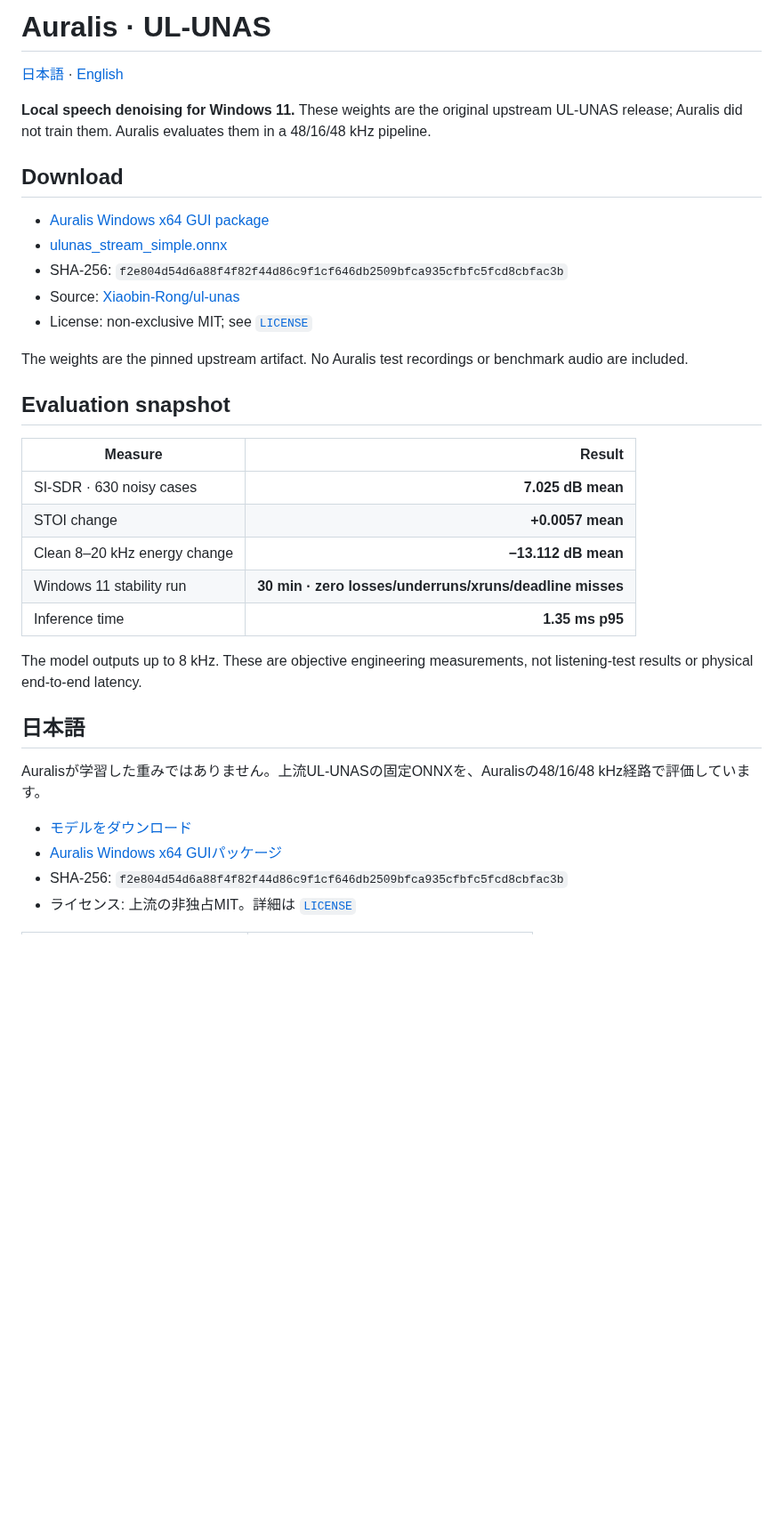
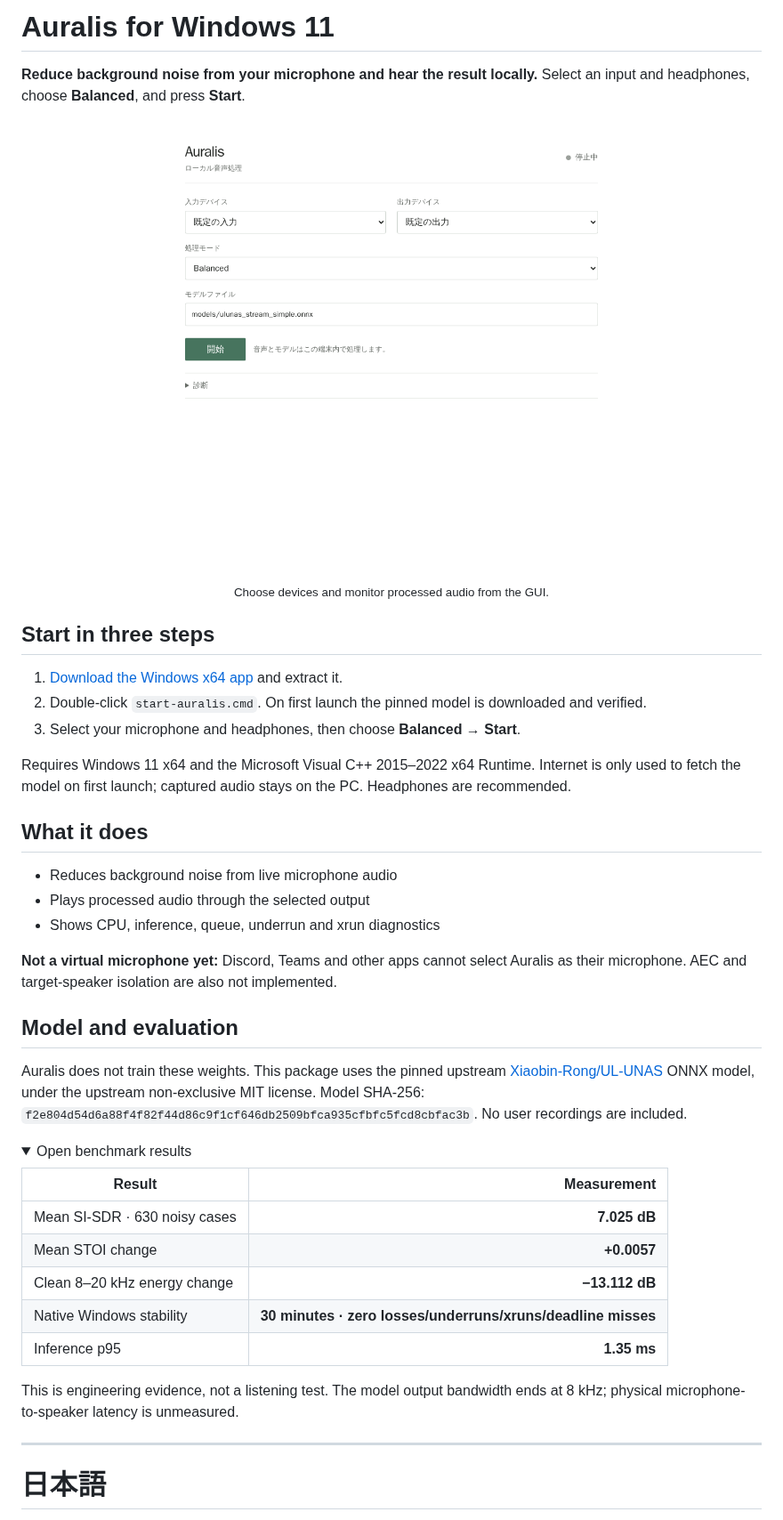
Before and after one commit to sahenjp/auralis, a Markdown page: hub/README.md, the part around one of its changes. Shown at 89% size. Rendered like a GitHub page; pictures changed too: docs/assets/auralis-gui-preview.png (added); folded sections open; blank space fills up the shorter version.

Commit message:
Promote Auralis Windows demo on public pages

```diff
--- a/hub/README.md
+++ b/hub/README.md
@@ -10,39 +11,50 @@ license: mit
 </div>
 
-# Auralis · UL-UNAS
+# Auralis for Windows 11
 
-<a href="https://github.com/sahenjp/auralis/blob/main/README.md">日本語</a> · <a href="https://github.com/sahenjp/auralis/blob/main/README.en.md">English</a>
+**Reduce background noise from your microphone and hear the result locally.** Select an input and headphones, choose **Balanced**, and press **Start**.
 
-**Local speech denoising for Windows 11.** These weights are the original upstream UL-UNAS release; Auralis did not train them. Auralis evaluates them in a 48/16/48 kHz pipeline.
+<p align="center">
+  <img src="https://raw.githubusercontent.com/sahenjp/auralis/main/docs/assets/auralis-gui-preview.png" alt="Auralis control panel with microphone, output and Balanced mode selectors" width="94%" />
+  <br /><sub>Choose devices and monitor processed audio from the GUI.</sub>
+</p>
 
-## Download
+## Start in three steps
 
-- [Auralis Windows x64 GUI package](https://huggingface.co/j-llm/Auralis/resolve/main/Auralis-Windows-x64.zip)
-- [ulunas_stream_simple.onnx](https://huggingface.co/j-llm/Auralis/resolve/d6fe7e57b4f3c3d2744bcd74bf0cbe37b9e1aa55/ulunas_stream_simple.onnx)
-- SHA-256: `f2e804d54d6a88f4f82f44d86c9f1cf646db2509bfca935cfbfc5fcd8cbfac3b`
-- Source: [Xiaobin-Rong/ul-unas](https://github.com/Xiaobin-Rong/ul-unas/tree/00f7c700da43d38347f30a6ccebd86fcbc798e07)
-- License: non-exclusive MIT; see [`LICENSE`](LICENSE)
+1. [Download the Windows x64 app](https://huggingface.co/j-llm/Auralis/resolve/main/Auralis-Windows-x64.zip) and extract it.
+2. Double-click `start-auralis.cmd`. On first launch the pinned model is downloaded and verified.
+3. Select your microphone and headphones, then choose **Balanced → Start**.
 
-The weights are the pinned upstream artifact. No Auralis test recordings or benchmark audio are included.
+Requires Windows 11 x64 and the Microsoft Visual C++ 2015–2022 x64 Runtime. Internet is only used to fetch the model on first launch; captured audio stays on the PC. Headphones are recommended.
 
-## Evaluation snapshot
+## What it does
 
-| Measure | Result |
+- Reduces background noise from live microphone audio
+- Plays processed audio through the selected output
+- Shows CPU, inference, queue, underrun and xrun diagnostics
+
+**Not a virtual microphone yet:** Discord, Teams and other apps cannot select Auralis as their microphone. AEC and target-speaker isolation are also not implemented.
+
+## Model and evaluation
+
+Auralis does not train these weights. This package uses the pinned upstream [Xiaobin-Rong/UL-UNAS](https://github.com/Xiaobin-Rong/ul-unas) ONNX model, under the upstream non-exclusive MIT license. Model SHA-256: `f2e804d54d6a88f4f82f44d86c9f1cf646db2509bfca935cfbfc5fcd8cbfac3b`. No user recordings are included.
+
+<details>
+<summary>Open benchmark results</summary>
+
+| Result | Measurement |
 |---|---:|
-| SI-SDR · 630 noisy cases | **7.025 dB mean** |
-| STOI change | **+0.0057 mean** |
-| Clean 8–20 kHz energy change | **−13.112 dB mean** |
-| Windows 11 stability run | **30 min · zero losses/underruns/xruns/deadline misses** |
-| Inference time | **1.35 ms p95** |
+| Mean SI-SDR · 630 noisy cases | **7.025 dB** |
+| Mean STOI change | **+0.0057** |
+| Clean 8–20 kHz energy change | **−13.112 dB** |
+| Native Windows stability | **30 minutes · zero losses/underruns/xruns/deadline misses** |
+| Inference p95 | **1.35 ms** |
 
-The model outputs up to 8 kHz. These are objective engineering measurements, not listening-test results or physical end-to-end latency.
+This is engineering evidence, not a listening test. The model output bandwidth ends at 8 kHz; physical microphone-to-speaker latency is unmeasured.
 
-## 日本語
+</details>
 
-Auralisが学習した重みではありません。上流UL-UNASの固定ONNXを、Auralisの48/16/48 kHz経路で評価しています。
+---
 
-- [モデルをダウンロード](https://huggingface.co/j-llm/Auralis/resolve/d6fe7e57b4f3c3d2744bcd74bf0cbe37b9e1aa55/ulunas_stream_simple.onnx)
-- [Auralis Windows x64 GUIパッケージ](https://huggingface.co/j-llm/Auralis/resolve/main/Auralis-Windows-x64.zip)
-- SHA-256: `f2e804d54d6a88f4f82f44d86c9f1cf646db2509bfca935cfbfc5fcd8cbfac3b`
-- ライセンス: 上流の非独占MIT。詳細は [`LICENSE`](LICENSE)
+# 日本語
 
```
Also changed, not shown: other parts of hub/README.md (+37 -9 lines), README.en.md (+33 -23 lines), README.md (+33 -23 lines), 1 other file.
